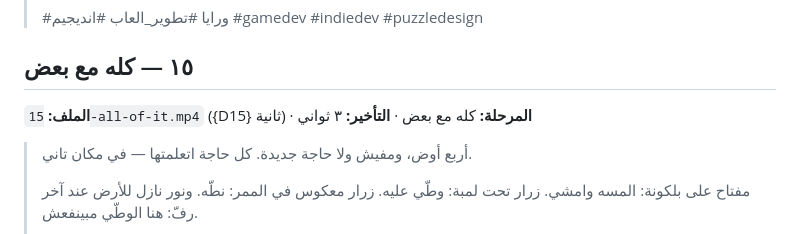
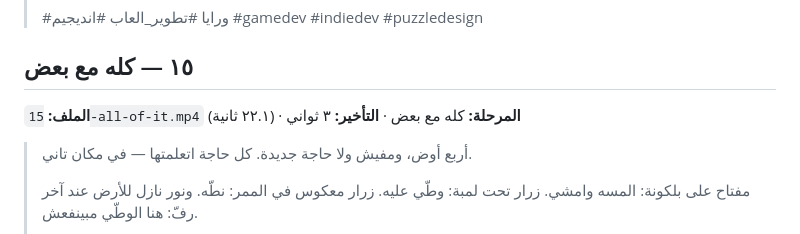
Before and after one commit to 3shmawi/waraya, a Markdown page: docs/media/tiktok.md, the part around the change. Rendered like a GitHub page.

Commit message:
Clip 15's length
Co-Authored-By: Claude Opus 5.5 <noreply@anthropic.com>
Claude-Session: https://claude.ai/code/session_01PksUJm9qY7xTLVSDvUEmfb

```diff
--- a/docs/media/tiktok.md
+++ b/docs/media/tiktok.md
@@ -236,7 +236,7 @@ tools/encode_clips.sh /somewhere      # PNG -> mp4
 
 ## ١٥ — كله مع بعض
 
-**الملف:** `15-all-of-it.mp4` ({D15} ثانية) · **المرحلة:** كله مع بعض · **التأخير:** ٣ ثواني
+**الملف:** `15-all-of-it.mp4` (٢٢.١ ثانية) · **المرحلة:** كله مع بعض · **التأخير:** ٣ ثواني
 
 > أربع أوض، ومفيش ولا حاجة جديدة. كل حاجة اتعلمتها — في مكان تاني.
 >
```
